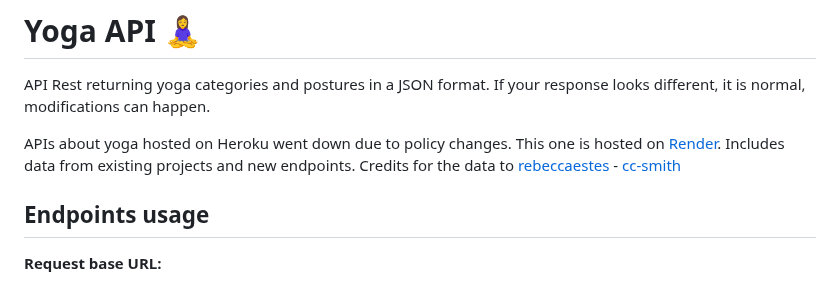
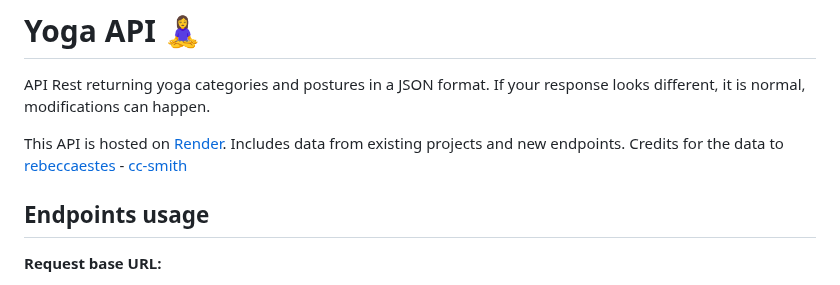
Before and after one commit to alexcumplido/yoga-api, a Markdown page: README.md, the part around the change. GitHub-like rendering.

```diff
--- a/README.md
+++ b/README.md
@@ -2,7 +2,7 @@
 
 API Rest returning yoga categories and postures in a JSON format. If your response looks different, it is normal, modifications can happen.
 
-APIs about yoga hosted on Heroku went down due to policy changes. This one is hosted on [Render](https://render.com/). Includes data from existing projects and new endpoints. Credits for the data to [rebeccaestes](https://github.com/rebeccaestes/yoga_api) - [cc-smith](https://github.com/cc-smith/yoga-poses)
+This API is hosted on [Render](https://render.com/). Includes data from existing projects and new endpoints. Credits for the data to [rebeccaestes](https://github.com/rebeccaestes/yoga_api) - [cc-smith](https://github.com/cc-smith/yoga-poses)
 
 ## Endpoints usage
 
```
